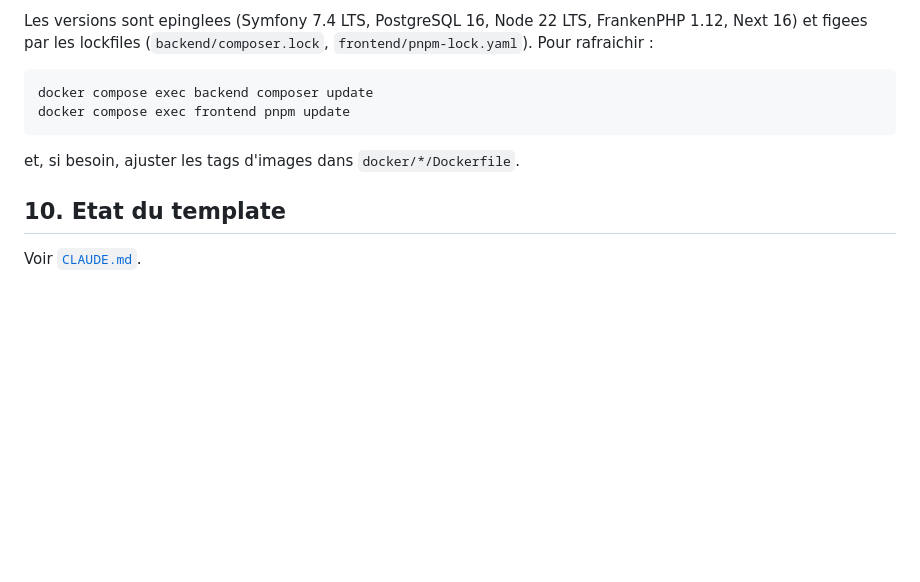
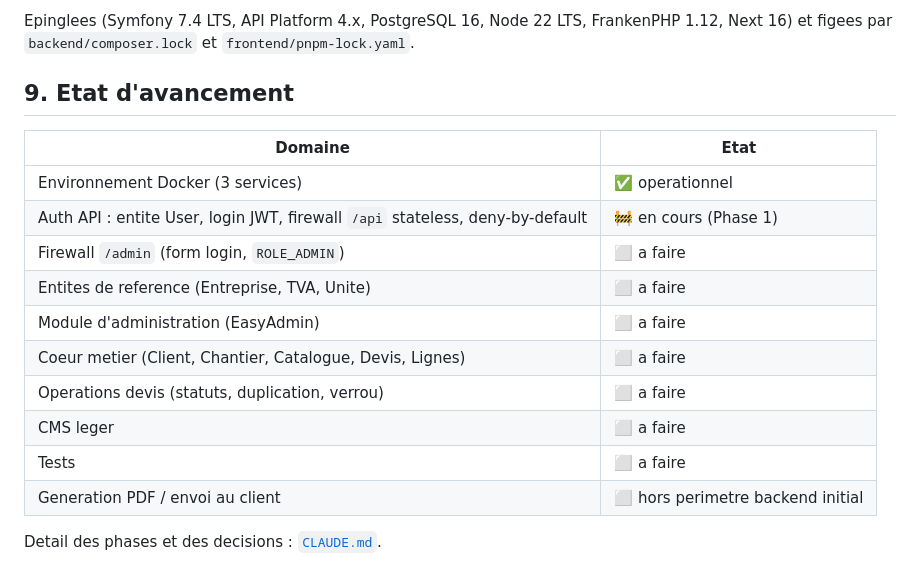
Before and after one commit to snielchevallier/Jason-Renovation, a Markdown page: README.md, the part around one of its changes. Drawn GitHub-style; blank space fills up the shorter version.

````diff
--- a/README.md
+++ b/README.md
@@ -160,15 +162,21 @@ depuis le navigateur).
 
-Les versions sont epinglees (Symfony 7.4 LTS, PostgreSQL 16, Node 22 LTS,
-FrankenPHP 1.12, Next 16) et figees par les lockfiles
-(`backend/composer.lock`, `frontend/pnpm-lock.yaml`). Pour rafraichir :
+Epinglees (Symfony 7.4 LTS, API Platform 4.x, PostgreSQL 16, Node 22 LTS,
+FrankenPHP 1.12, Next 16) et figees par `backend/composer.lock` et
+`frontend/pnpm-lock.yaml`.
 
-```bash
-docker compose exec backend composer update
-docker compose exec frontend pnpm update
-```
+## 9. Etat d'avancement
 
-et, si besoin, ajuster les tags d'images dans `docker/*/Dockerfile`.
+| Domaine | Etat |
+|---------|------|
+| Environnement Docker (3 services)         | ✅ operationnel |
+| Auth API : entite User, login JWT, firewall `/api` stateless, deny-by-default | 🚧 en cours (Phase 1) |
+| Firewall `/admin` (form login, `ROLE_ADMIN`) | ⬜ a faire |
+| Entites de reference (Entreprise, TVA, Unite) | ⬜ a faire |
+| Module d'administration (EasyAdmin)       | ⬜ a faire |
+| Coeur metier (Client, Chantier, Catalogue, Devis, Lignes) | ⬜ a faire |
+| Operations devis (statuts, duplication, verrou) | ⬜ a faire |
+| CMS leger                                 | ⬜ a faire |
+| Tests                                     | ⬜ a faire |
+| Generation PDF / envoi au client          | ⬜ hors perimetre backend initial |
 
-## 10. Etat du template
-
-Voir [`CLAUDE.md`](./CLAUDE.md).
+Detail des phases et des decisions : [`CLAUDE.md`](./CLAUDE.md).
````
Also changed, not shown: other parts of README.md (+85 -83 lines), CLAUDE.md (+31 -0 lines), backend/CLAUDE.md (added, +59 -0 lines).
